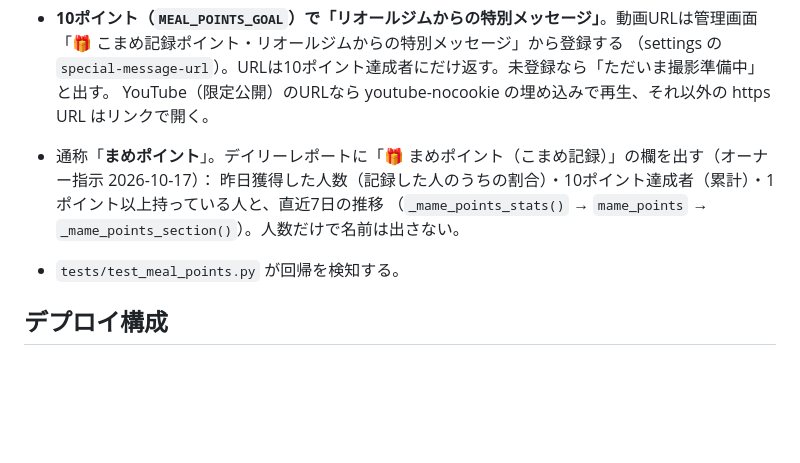
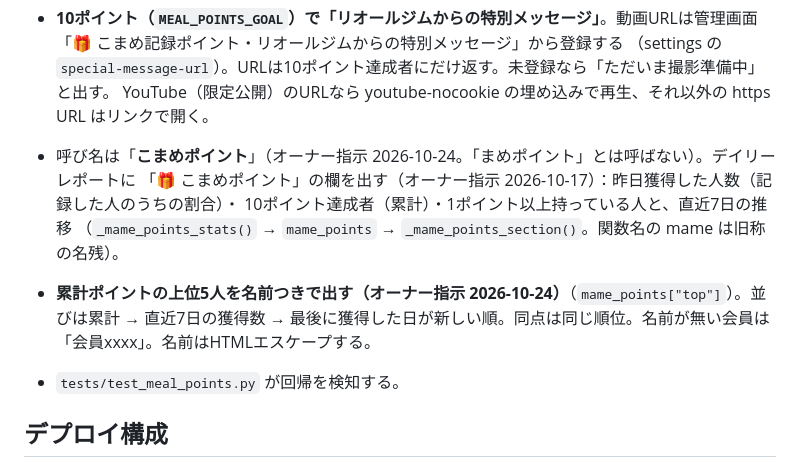
Before and after one commit to gymkoki/ab-diet-counter, a Markdown page: CLAUDE.md, the part around the change. GitHub-like rendering; blank space fills up the shorter version.

Commit message:
開発メモ：こまめポイントの呼び名と上位5人の表示を記録
Co-Authored-By: Claude Opus 5.5 <noreply@anthropic.com>
Claude-Session: https://claude.ai/code/session_01XpSizXQY3oGgPKx1ba1dJF

```diff
--- a/CLAUDE.md
+++ b/CLAUDE.md
@@ -340,9 +340,12 @@
 - **10ポイント（`MEAL_POINTS_GOAL`）で「リオールジムからの特別メッセージ」**。動画URLは管理画面「🎁 こまめ記録ポイント・リオールジムからの特別メッセージ」から登録する
   （settings の `special-message-url`）。URLは10ポイント達成者にだけ返す。未登録なら「ただいま撮影準備中」と出す。
   YouTube（限定公開）のURLなら youtube-nocookie の埋め込みで再生、それ以外の https URL はリンクで開く。
-- 通称「**まめポイント**」。デイリーレポートに「🎁 まめポイント（こまめ記録）」の欄を出す（オーナー指示 2026-10-17）：
-  昨日獲得した人数（記録した人のうちの割合）・10ポイント達成者（累計）・1ポイント以上持っている人と、直近7日の推移
-  （`_mame_points_stats()` → `mame_points` → `_mame_points_section()`）。人数だけで名前は出さない。
+- 呼び名は「**こまめポイント**」（オーナー指示 2026-10-24。「まめポイント」とは呼ばない）。デイリーレポートに
+  「🎁 こまめポイント」の欄を出す（オーナー指示 2026-10-17）：昨日獲得した人数（記録した人のうちの割合）・
+  10ポイント達成者（累計）・1ポイント以上持っている人と、直近7日の推移
+  （`_mame_points_stats()` → `mame_points` → `_mame_points_section()`。関数名の mame は旧称の名残）。
+- **累計ポイントの上位5人を名前つきで出す（オーナー指示 2026-10-24）**（`mame_points["top"]`）。並びは累計 →
+  直近7日の獲得数 → 最後に獲得した日が新しい順。同点は同じ順位。名前が無い会員は「会員xxxx」。名前はHTMLエスケープする。
 - `tests/test_meal_points.py` が回帰を検知する。
 
 ## デプロイ構成
```
